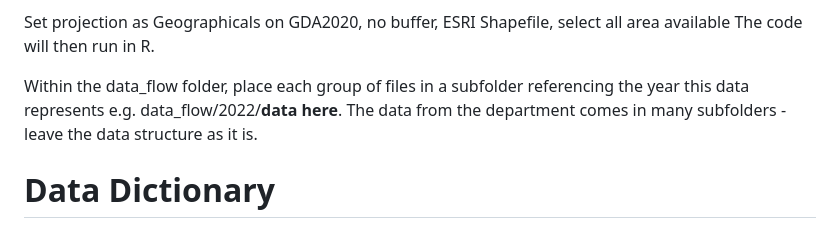
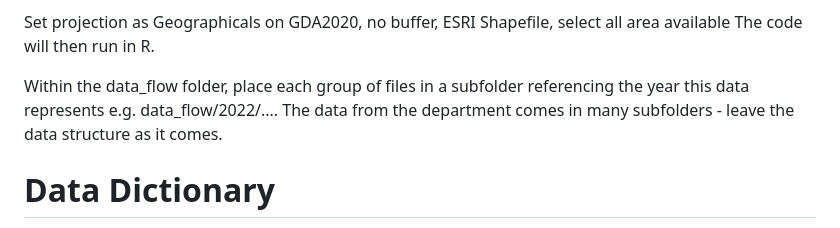
Before and after one commit to yimbymelbourne/Melbourne-property-map, a Markdown page: README.md, the part around the change. GitHub-like rendering.

```diff
--- a/README.md
+++ b/README.md
@@ -46,7 +46,7 @@ Place in a subfolder labelled data_flow:
 Set projection as Geographicals on GDA2020, no buffer, ESRI Shapefile, select all area available
 The code will then run in R.
 
-Within the data_flow folder, place each group of files in a subfolder referencing the year this data represents e.g. data_flow/2022/**data here**. The data from the department comes in many subfolders - leave the data structure as it is.
+Within the data_flow folder, place each group of files in a subfolder referencing the year this data represents e.g. data_flow/2022/.... The data from the department comes in many subfolders - leave the data structure as it comes.
 
 # Data Dictionary
 
```
